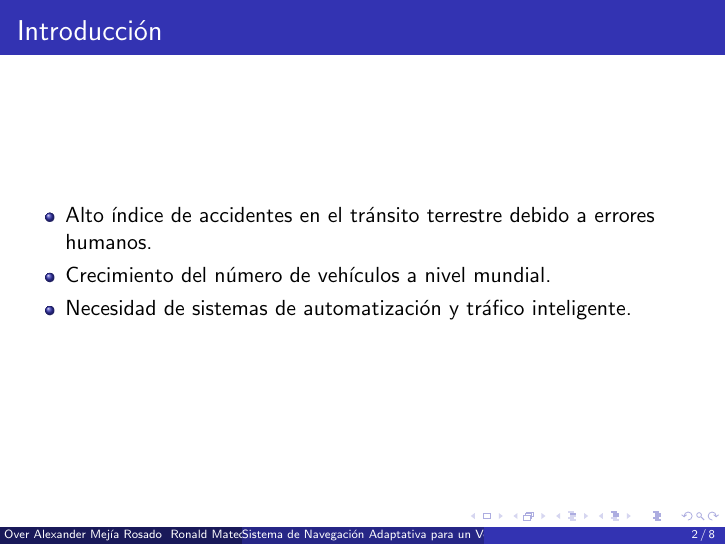
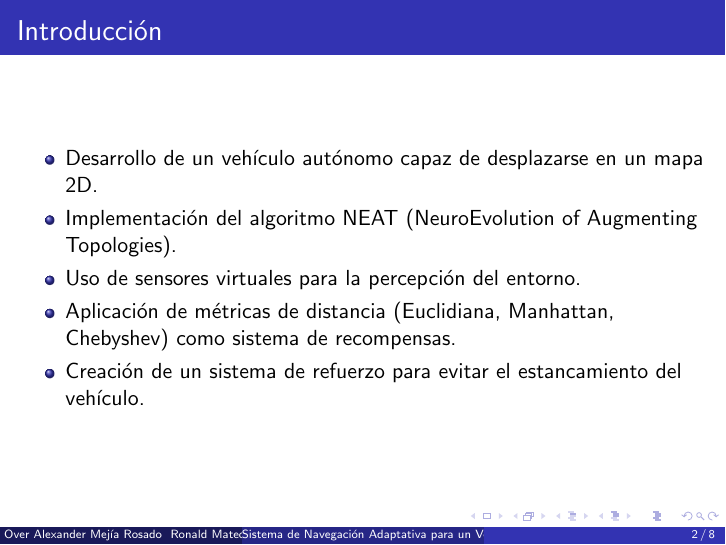
Before and after one commit to OverAlexander-MR/Navegacion_Vehiculo_Autonomo, LaTeX slides (Latex/diapositiva.tex): page 2 of 8. Compiled offline with pdfLaTeX.

Commit message:
Update diapositiva

```diff
--- a/Latex/diapositiva.tex
+++ b/Latex/diapositiva.tex
@@ -22,9 +22,11 @@ Universidad Nacional de Colombia - De La Paz}
 
 \begin{frame}{Introducción}
     \begin{itemize}
-        \item Alto índice de accidentes en el tránsito terrestre debido a errores humanos.
-        \item Crecimiento del número de vehículos a nivel mundial.
-        \item Necesidad de sistemas de automatización y tráfico inteligente.
+        \item Desarrollo de un vehículo autónomo capaz de desplazarse en un mapa 2D.
+        \item Implementación del algoritmo NEAT (NeuroEvolution of Augmenting Topologies).
+        \item Uso de sensores virtuales para la percepción del entorno.
+        \item Aplicación de métricas de distancia (Euclidiana, Manhattan, Chebyshev) como sistema de recompensas.
+        \item Creación de un sistema de refuerzo para evitar el estancamiento del vehículo.
     \end{itemize}
 \end{frame}
 
```
Also changed, not shown: Latex/diapositiva.pdf.
